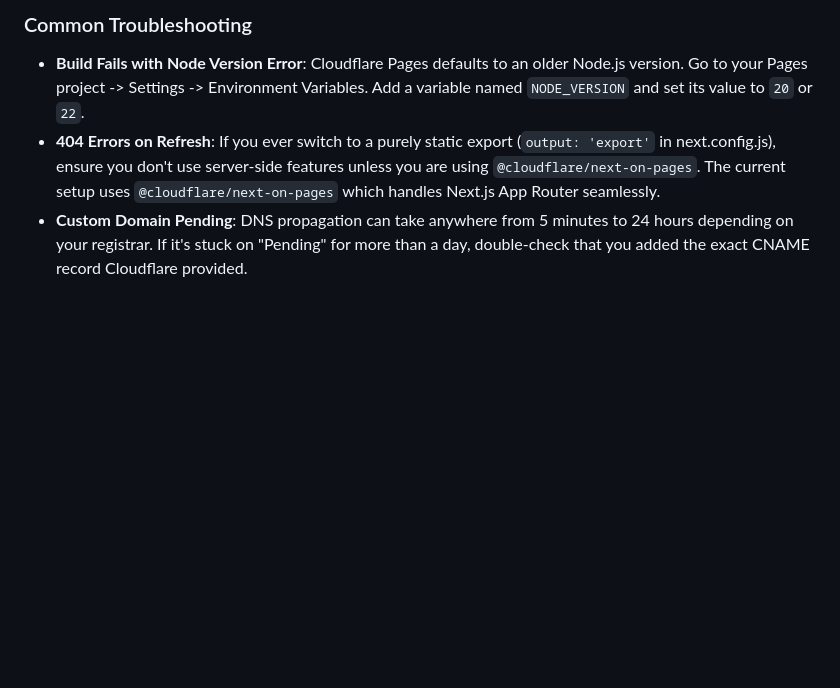
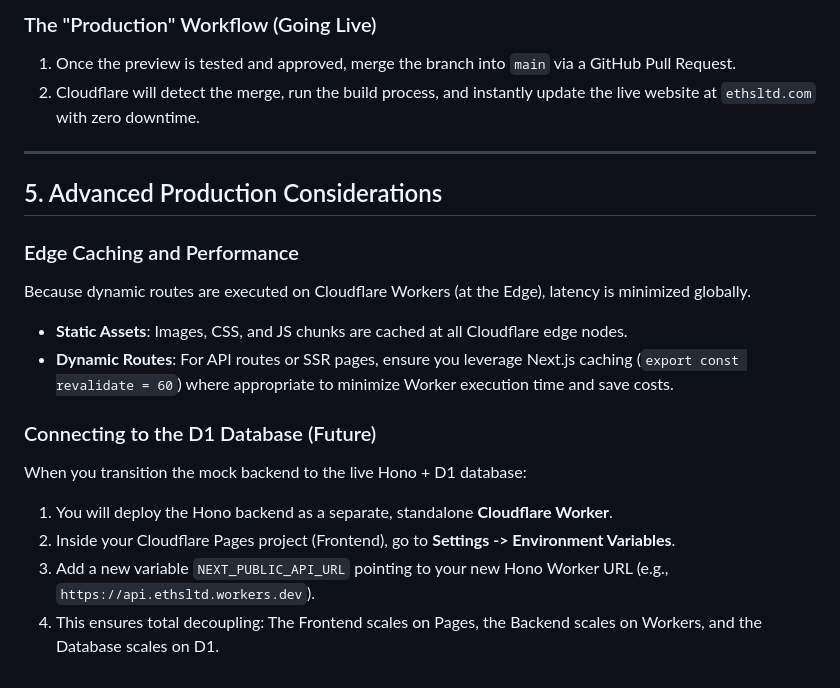
Before and after one commit to AbdurRahmanDotTop/Ethsltd, a Markdown page: private/cloudflare-deployment-guide.md, the part around one of its changes. Rendered like a GitHub page; blank space fills up the shorter version.

```diff
--- a/private/cloudflare-deployment-guide.md
+++ b/private/cloudflare-deployment-guide.md
@@ -110,5 +106,20 @@ If you want to test how the site will run on Cloudflare's Edge environment *befo
 
-### Common Troubleshooting
-- **Build Fails with Node Version Error**: Cloudflare Pages defaults to an older Node.js version. Go to your Pages project -> Settings -> Environment Variables. Add a variable named `NODE_VERSION` and set its value to `20` or `22`.
-- **404 Errors on Refresh**: If you ever switch to a purely static export (`output: 'export'` in next.config.js), ensure you don't use server-side features unless you are using `@cloudflare/next-on-pages`. The current setup uses `@cloudflare/next-on-pages` which handles Next.js App Router seamlessly.
-- **Custom Domain Pending**: DNS propagation can take anywhere from 5 minutes to 24 hours depending on your registrar. If it's stuck on "Pending" for more than a day, double-check that you added the exact CNAME record Cloudflare provided.
+### The "Production" Workflow (Going Live)
+1. Once the preview is tested and approved, merge the branch into `main` via a GitHub Pull Request.
+2. Cloudflare will detect the merge, run the build process, and instantly update the live website at `ethsltd.com` with zero downtime.
+
+---
+
+## 5. Advanced Production Considerations
+
+### Edge Caching and Performance
+Because dynamic routes are executed on Cloudflare Workers (at the Edge), latency is minimized globally.
+*   **Static Assets**: Images, CSS, and JS chunks are cached at all Cloudflare edge nodes.
+*   **Dynamic Routes**: For API routes or SSR pages, ensure you leverage Next.js caching (`export const revalidate = 60`) where appropriate to minimize Worker execution time and save costs.
+
+### Connecting to the D1 Database (Future)
+When you transition the mock backend to the live Hono + D1 database:
+1. You will deploy the Hono backend as a separate, standalone **Cloudflare Worker**.
+2. Inside your Cloudflare Pages project (Frontend), go to **Settings -> Environment Variables**.
+3. Add a new variable `NEXT_PUBLIC_API_URL` pointing to your new Hono Worker URL (e.g., `https://api.ethsltd.workers.dev`).
+4. This ensures total decoupling: The Frontend scales on Pages, the Backend scales on Workers, and the Database scales on D1.
```
Also changed, not shown: other parts of private/cloudflare-deployment-guide.md (+78 -82 lines), DOCUMENTATION.md (deleted, +0 -136 lines).
